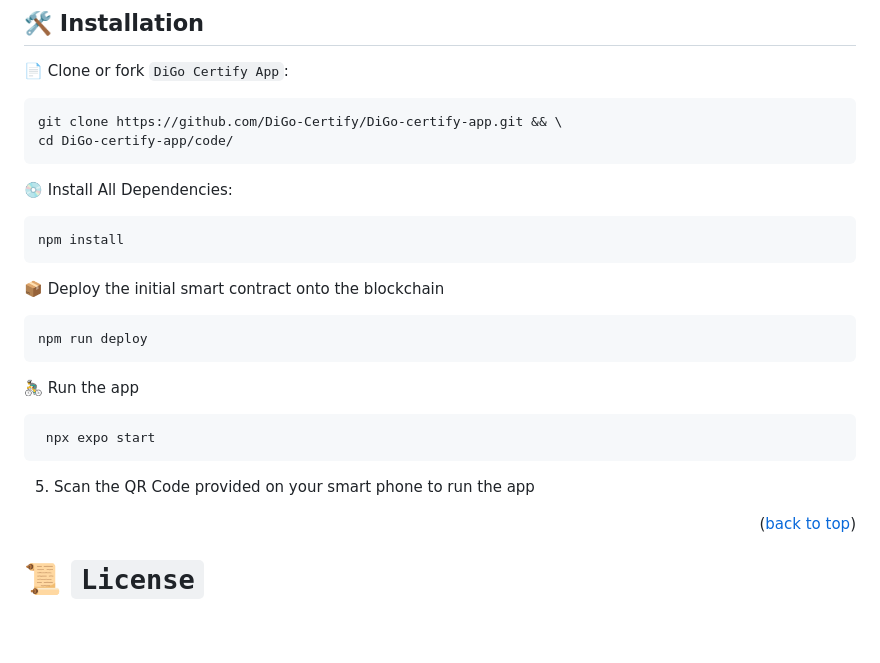
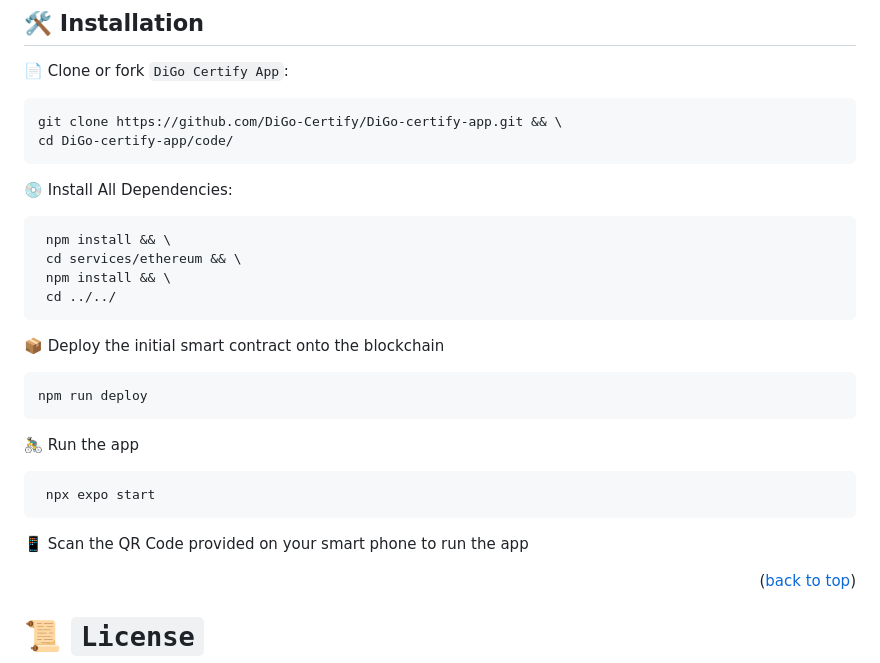
Before and after one commit to DiGo-Certify/DiGo-certify-app, a Markdown page: README.md, the part around the change. GitHub-like rendering; blank space fills up the shorter version.

Commit message:
[README] Changed installation section

````diff
--- a/README.md
+++ b/README.md
@@ -122,7 +122,10 @@ The following instructions will guide you through the installation process.
    ```
 💿 Install All Dependencies:
    ```sh
-   npm install
+    npm install && \
+    cd services/ethereum && \
+    npm install && \
+    cd ../../
    ```
 📦 Deploy the initial smart contract onto the blockchain
    ```sh
@@ -132,7 +135,7 @@ The following instructions will guide you through the installation process.
    ```sh
     npx expo start
    ```
-5. Scan the QR Code provided on your smart phone to run the app
+📱 Scan the QR Code provided on your smart phone to run the app
 
 <p align="right">(<a href="#readme-top">back to top</a>)</p>
 
````
